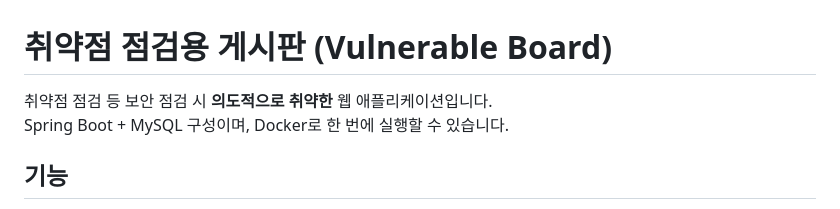
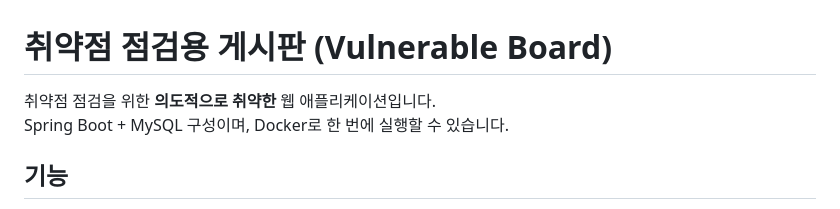
Before and after one commit to longlong64bit/vulnable-board-web, a Markdown page: README.md, the part around the change. Rendered like a GitHub page.

```diff
--- a/README.md
+++ b/README.md
@@ -1,6 +1,6 @@
 # 취약점 점검용 게시판 (Vulnerable Board)
 
-취약점 점검 등 보안 점검 시 **의도적으로 취약한** 웹 애플리케이션입니다.
+취약점 점검을 위한 **의도적으로 취약한** 웹 애플리케이션입니다.
 Spring Boot + MySQL 구성이며, Docker로 한 번에 실행할 수 있습니다.
 
 ## 기능
```
